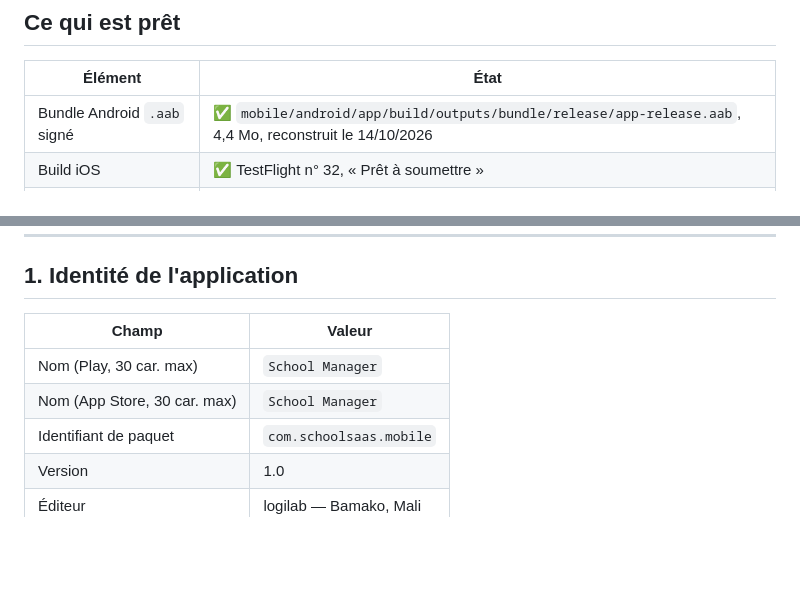
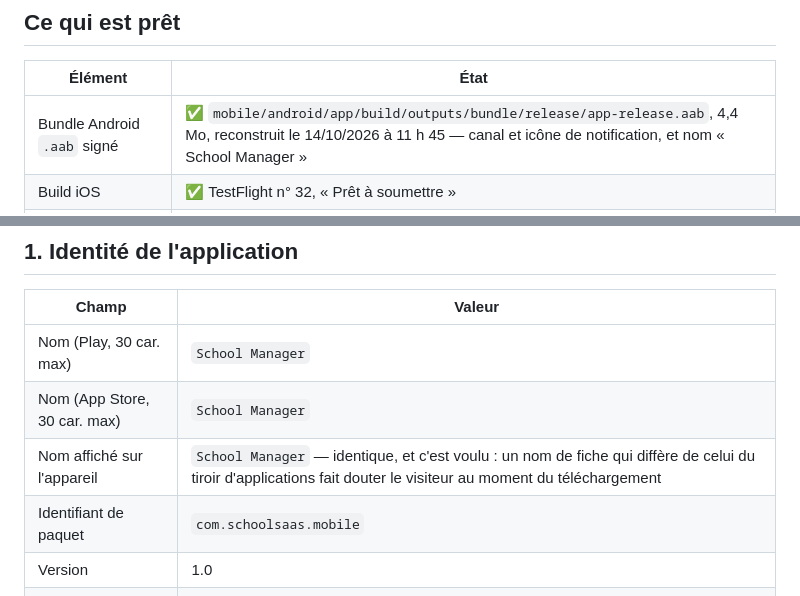
Before and after one commit to oumar22creat/SaaS_Gestion_Ecole, a Markdown page: docs/FICHES-STORES.md, 2 parts joined by grey strips. Drawn GitHub-style; blank space fills up the shorter version.

Commit message:
docs(stores): consigner le nom retenu et le bundle du 14/10 11 h 45
Co-Authored-By: Claude Opus 5 <noreply@anthropic.com>

```diff
--- a/docs/FICHES-STORES.md
+++ b/docs/FICHES-STORES.md
@@ -13,7 +13,7 @@ reviennent donc.
 
 | Élément | État |
 |---|---|
-| Bundle Android `.aab` signé | ✅ `mobile/android/app/build/outputs/bundle/release/app-release.aab`, 4,4 Mo, reconstruit le 14/10/2026 |
+| Bundle Android `.aab` signé | ✅ `mobile/android/app/build/outputs/bundle/release/app-release.aab`, 4,4 Mo, reconstruit le 14/10/2026 à 11 h 45 — canal et icône de notification, et nom « School Manager » |
 | Build iOS | ✅ TestFlight n° 32, « Prêt à soumettre » |
 | Politique de confidentialité en ligne | ✅ https://schoolmanager.tech/confidentialite.html (HTTP 200) |
 | Textes de fiche | ✅ ci-dessous |
@@ -32,6 +32,7 @@ reviennent donc.
 |---|---|
 | Nom (Play, 30 car. max) | `School Manager` |
 | Nom (App Store, 30 car. max) | `School Manager` |
+| Nom affiché sur l'appareil | `School Manager` — identique, et c'est voulu : un nom de fiche qui diffère de celui du tiroir d'applications fait douter le visiteur au moment du téléchargement |
 | Identifiant de paquet | `com.schoolsaas.mobile` |
 | Version | 1.0 |
 | Éditeur | logilab — Bamako, Mali |
```
